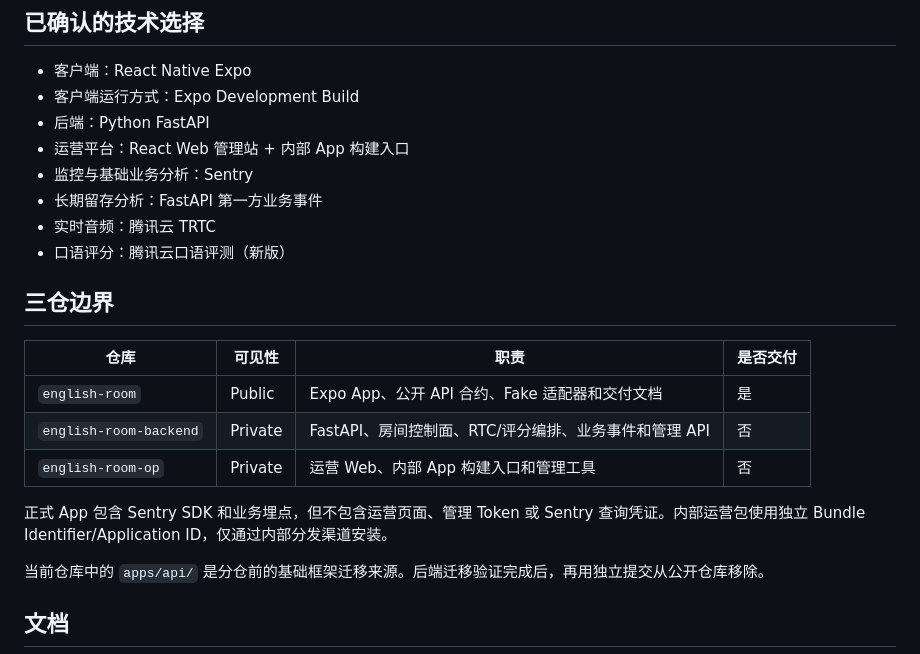
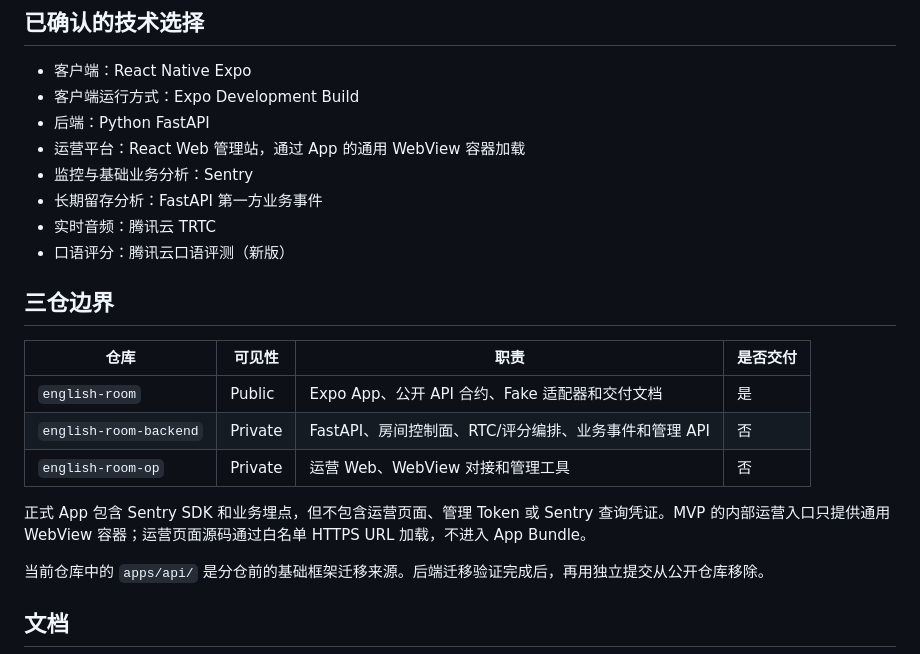
Before and after one commit to maowulin/english-room, a Markdown page: README.md, the part around the change. Rendered like a GitHub page.

Commit message:
docs(架构): 采用 WebView 接入运营平台

```diff
--- a/README.md
+++ b/README.md
@@ -17,7 +17,7 @@
 - 客户端：React Native Expo
 - 客户端运行方式：Expo Development Build
 - 后端：Python FastAPI
-- 运营平台：React Web 管理站 + 内部 App 构建入口
+- 运营平台：React Web 管理站，通过 App 的通用 WebView 容器加载
 - 监控与基础业务分析：Sentry
 - 长期留存分析：FastAPI 第一方业务事件
 - 实时音频：腾讯云 TRTC
@@ -29,9 +29,9 @@
 | --- | --- | --- | --- |
 | `english-room` | Public | Expo App、公开 API 合约、Fake 适配器和交付文档 | 是 |
 | `english-room-backend` | Private | FastAPI、房间控制面、RTC/评分编排、业务事件和管理 API | 否 |
-| `english-room-op` | Private | 运营 Web、内部 App 构建入口和管理工具 | 否 |
+| `english-room-op` | Private | 运营 Web、WebView 对接和管理工具 | 否 |
 
-正式 App 包含 Sentry SDK 和业务埋点，但不包含运营页面、管理 Token 或 Sentry 查询凭证。内部运营包使用独立 Bundle Identifier/Application ID，仅通过内部分发渠道安装。
+正式 App 包含 Sentry SDK 和业务埋点，但不包含运营页面、管理 Token 或 Sentry 查询凭证。MVP 的内部运营入口只提供通用 WebView 容器；运营页面源码通过白名单 HTTPS URL 加载，不进入 App Bundle。
 
 当前仓库中的 `apps/api/` 是分仓前的基础框架迁移来源。后端迁移验证完成后，再用独立提交从公开仓库移除。
 
```
Also changed, not shown: docs/architecture/v1-product-architecture.md (+19 -10 lines).
